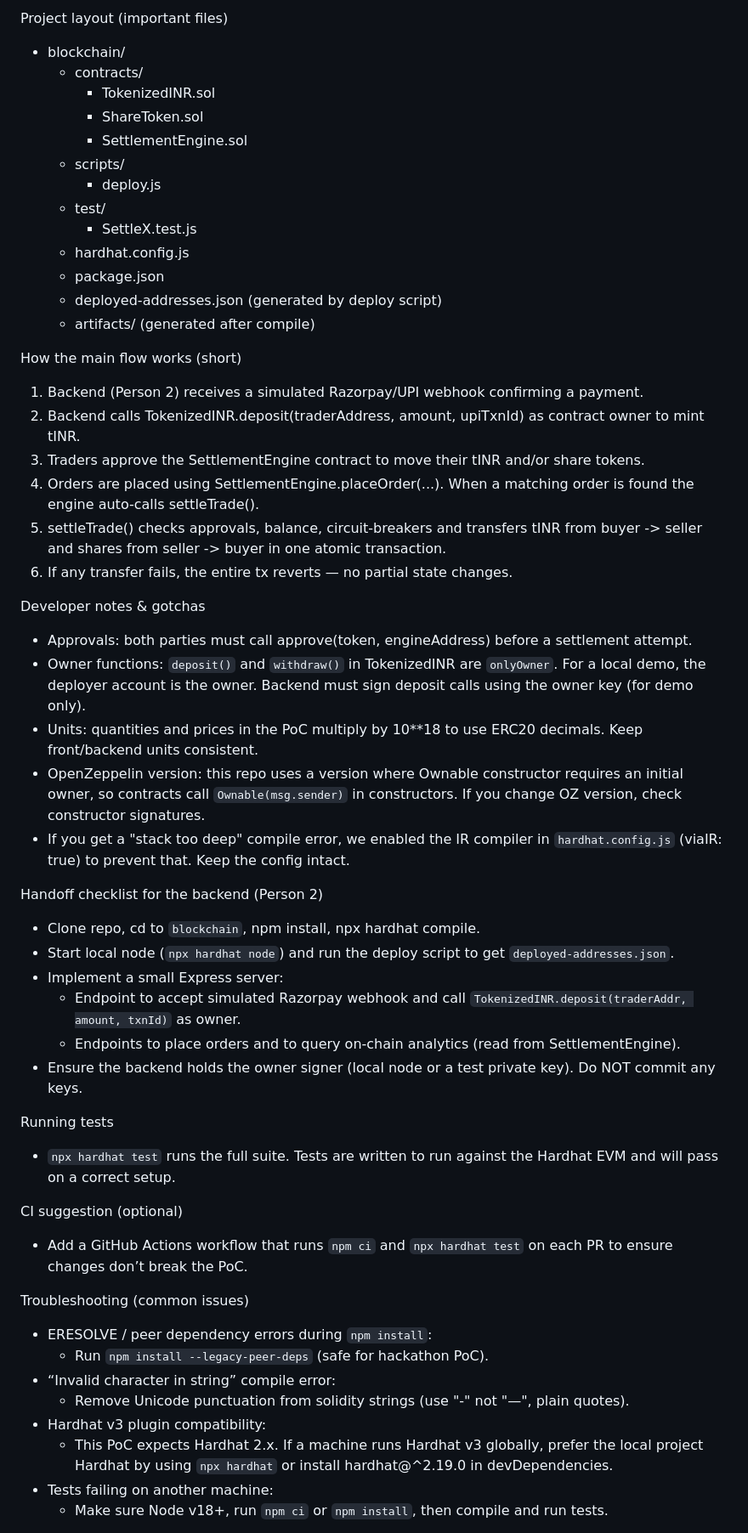
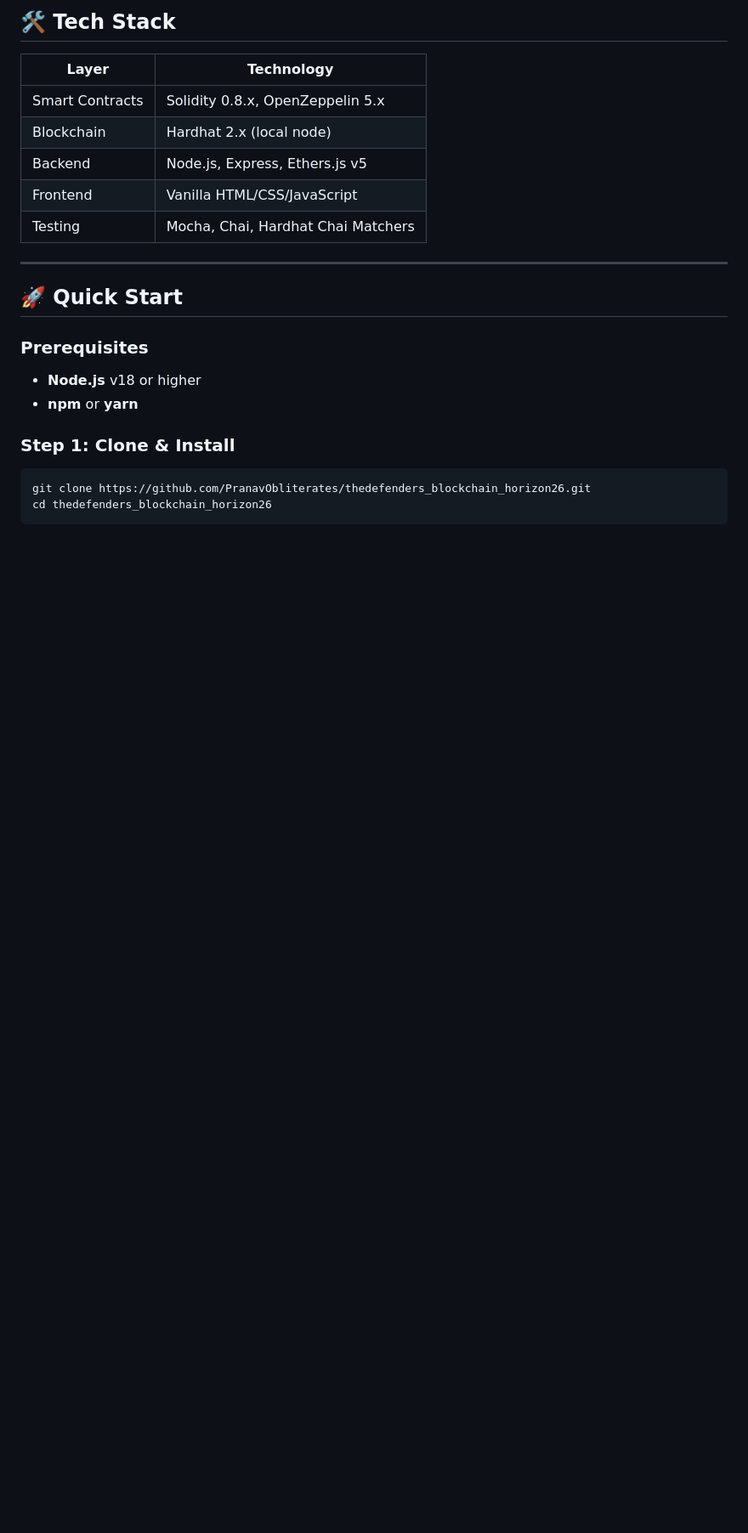
Before and after one commit to PranavObliterates/thedefenders_blockchain_horizon26, a Markdown page: README.md, the part around one of its changes. Shown at 85% size. Drawn GitHub-style; blank space fills up the shorter version.

````diff
--- a/README.md
+++ b/README.md
@@ -64,56 +33,27 @@ npm install --legacy-peer-deps
 ```
 
-Project layout (important files)
-- blockchain/
-  - contracts/
-    - TokenizedINR.sol
-    - ShareToken.sol
-    - SettlementEngine.sol
-  - scripts/
-    - deploy.js
-  - test/
-    - SettleX.test.js
-  - hardhat.config.js
-  - package.json
-  - deployed-addresses.json (generated by deploy script)
-  - artifacts/ (generated after compile)
+## 🛠️ Tech Stack
 
-How the main flow works (short)
-1. Backend (Person 2) receives a simulated Razorpay/UPI webhook confirming a payment.
-2. Backend calls TokenizedINR.deposit(traderAddress, amount, upiTxnId) as contract owner to mint tINR.
-3. Traders approve the SettlementEngine contract to move their tINR and/or share tokens.
-4. Orders are placed using SettlementEngine.placeOrder(...). When a matching order is found the engine auto-calls settleTrade().
-5. settleTrade() checks approvals, balance, circuit-breakers and transfers tINR from buyer -> seller and shares from seller -> buyer in one atomic transaction.
-6. If any transfer fails, the entire tx reverts — no partial state changes.
+| Layer | Technology |
+|-------|-----------|
+| Smart Contracts | Solidity 0.8.x, OpenZeppelin 5.x |
+| Blockchain | Hardhat 2.x (local node) |
+| Backend | Node.js, Express, Ethers.js v5 |
+| Frontend | Vanilla HTML/CSS/JavaScript |
+| Testing | Mocha, Chai, Hardhat Chai Matchers |
 
-Developer notes & gotchas
-- Approvals: both parties must call approve(token, engineAddress) before a settlement attempt.
-- Owner functions: `deposit()` and `withdraw()` in TokenizedINR are `onlyOwner`. For a local demo, the deployer account is the owner. Backend must sign deposit calls using the owner key (for demo only).
-- Units: quantities and prices in the PoC multiply by 10**18 to use ERC20 decimals. Keep front/backend units consistent.
-- OpenZeppelin version: this repo uses a version where Ownable constructor requires an initial owner, so contracts call `Ownable(msg.sender)` in constructors. If you change OZ version, check constructor signatures.
-- If you get a "stack too deep" compile error, we enabled the IR compiler in `hardhat.config.js` (viaIR: true) to prevent that. Keep the config intact.
+---
 
-Handoff checklist for the backend (Person 2)
-- Clone repo, cd to `blockchain`, npm install, npx hardhat compile.
-- Start local node (`npx hardhat node`) and run the deploy script to get `deployed-addresses.json`.
-- Implement a small Express server:
-  - Endpoint to accept simulated Razorpay webhook and call `TokenizedINR.deposit(traderAddr, amount, txnId)` as owner.
-  - Endpoints to place orders and to query on-chain analytics (read from SettlementEngine).
-- Ensure the backend holds the owner signer (local node or a test private key). Do NOT commit any keys.
+## 🚀 Quick Start
 
-Running tests
-- `npx hardhat test` runs the full suite. Tests are written to run against the Hardhat EVM and will pass on a correct setup.
+### Prerequisites
+- **Node.js** v18 or higher
+- **npm** or **yarn**
 
-CI suggestion (optional)
-- Add a GitHub Actions workflow that runs `npm ci` and `npx hardhat test` on each PR to ensure changes don’t break the PoC.
+### Step 1: Clone & Install
 
-Troubleshooting (common issues)
-- ERESOLVE / peer dependency errors during `npm install`:
-  - Run `npm install --legacy-peer-deps` (safe for hackathon PoC).
-- “Invalid character in string” compile error:
-  - Remove Unicode punctuation from solidity strings (use "-" not "—", plain quotes).
-- Hardhat v3 plugin compatibility:
-  - This PoC expects Hardhat 2.x. If a machine runs Hardhat v3 globally, prefer the local project Hardhat by using `npx hardhat` or install hardhat@^2.19.0 in devDependencies.
-- Tests failing on another machine:
-  - Make sure Node v18+, run `npm ci` or `npm install`, then compile and run tests.
+```bash
+git clone https://github.com/PranavObliterates/thedefenders_blockchain_horizon26.git
+cd thedefenders_blockchain_horizon26
+```
 
````
Also changed, not shown: other parts of README.md (+162 -76 lines).
